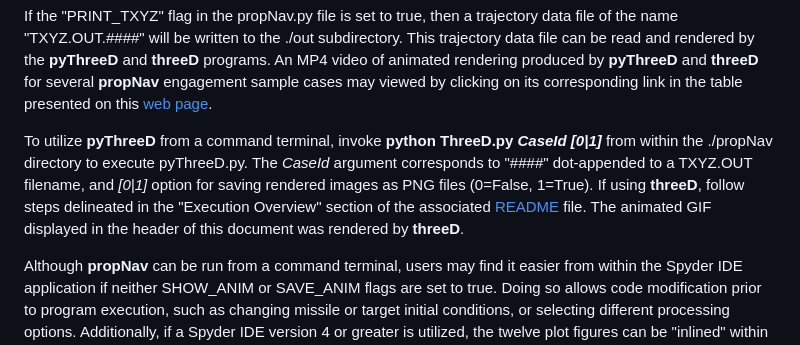
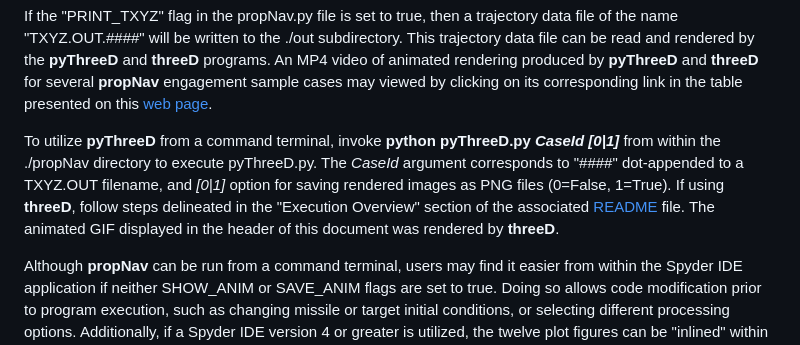
Before and after one commit to gedeschaines/propNav, a Markdown page: README.md, the part around the change. Drawn GitHub-style.

Commit message:
Update README.md
Fixed typo in invoking pyThreeD instructions.

```diff
--- a/README.md
+++ b/README.md
@@ -179,7 +179,7 @@ The first figure is a plot depicting closing distances at time-of-intercept and
 
 If the "PRINT_TXYZ" flag in the propNav.py file is set to true, then a trajectory data file of the name "TXYZ.OUT.####" will be written to the ./out subdirectory. This trajectory data file can be read and rendered by the **pyThreeD** and **threeD** programs. An MP4 video of animated rendering produced by **pyThreeD** and **threeD**  for several **propNav** engagement sample cases may viewed by clicking on its corresponding link in the table presented on this [web page](https://gedeschaines.github.io/propNav).
 
-To utilize **pyThreeD** from a command terminal, invoke **python ThreeD.py _CaseId \[0|1]_** from within the ./propNav directory to execute pyThreeD.py. The *CaseId* argument corresponds to "####" dot-appended to a TXYZ.OUT filename, and *\[0|1]* option for saving rendered images as PNG files (0=False, 1=True). If using **threeD**, follow steps delineated in the "Execution Overview" section of the associated [README](https://github.com/gedeschaines/threeD#readme) file. The animated GIF displayed in the header of this document was rendered by **threeD**.
+To utilize **pyThreeD** from a command terminal, invoke **python pyThreeD.py _CaseId \[0|1]_** from within the ./propNav directory to execute pyThreeD.py. The *CaseId* argument corresponds to "####" dot-appended to a TXYZ.OUT filename, and *\[0|1]* option for saving rendered images as PNG files (0=False, 1=True). If using **threeD**, follow steps delineated in the "Execution Overview" section of the associated [README](https://github.com/gedeschaines/threeD#readme) file. The animated GIF displayed in the header of this document was rendered by **threeD**.
 
 Although **propNav** can be run from a command terminal, users may find it easier from within the Spyder IDE application if neither SHOW_ANIM or SAVE_ANIM flags are set to true. Doing so allows code modification prior to program execution, such as changing missile or target initial conditions, or selecting different processing options. Additionally, if a Spyder IDE version 4 or greater is utilized, the twelve plot figures can be "inlined" within the Spyder workspace Plot Pane instead of cascaded across the desktop. Unfortunately "inlined" plots are not interactive. This primarily affects the 3D plot presented in figure 12. Instead of being able to rotate the plot for best viewing angle, the "elev" and "azim" arguments in figure 12's "ax.view_init()" procedure call have to be modified and the program rerun. It's best to click on the "X" (or press Ctrl+Shift+W) with the Plots Pane selected to remove all plots before rerunning propNav.py.
 
```
